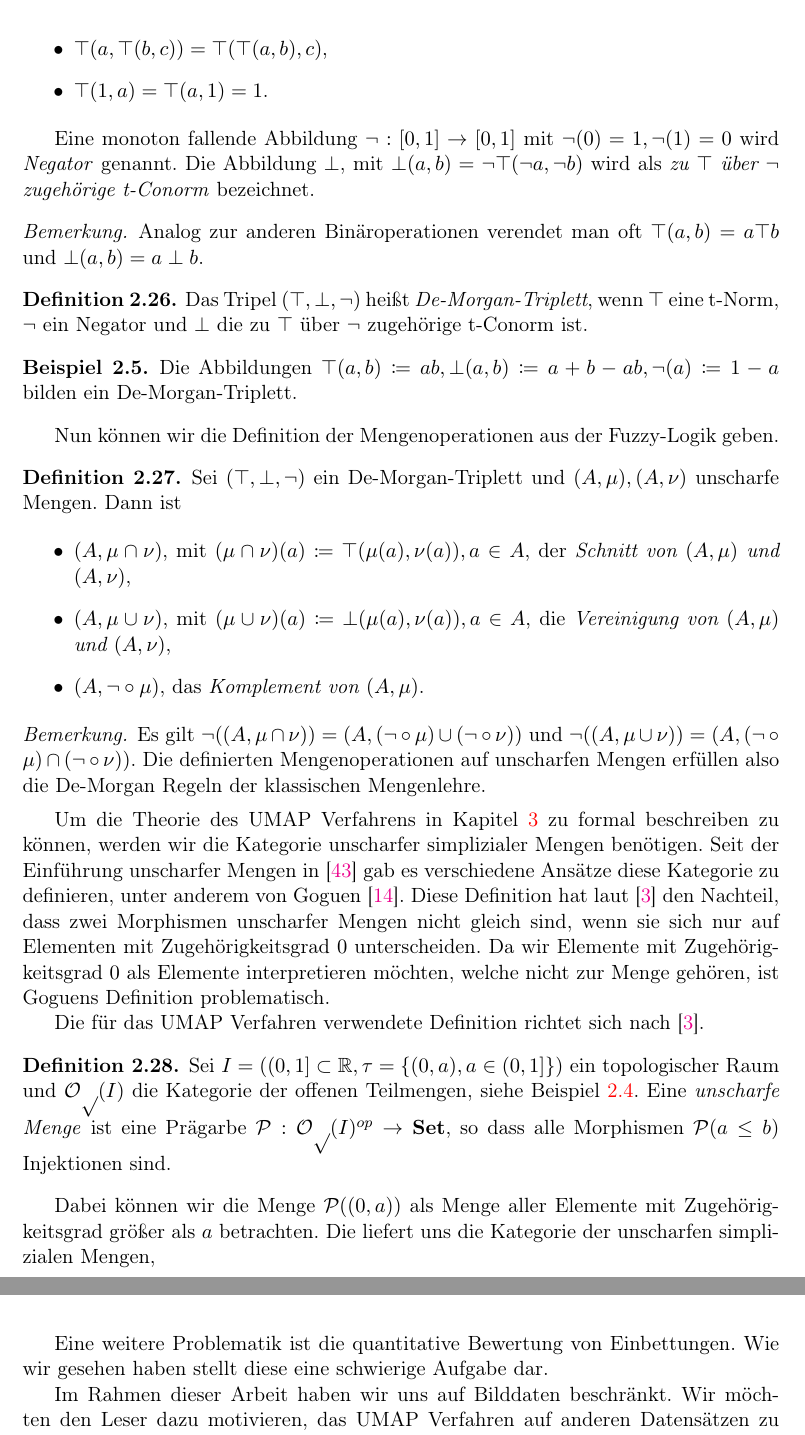
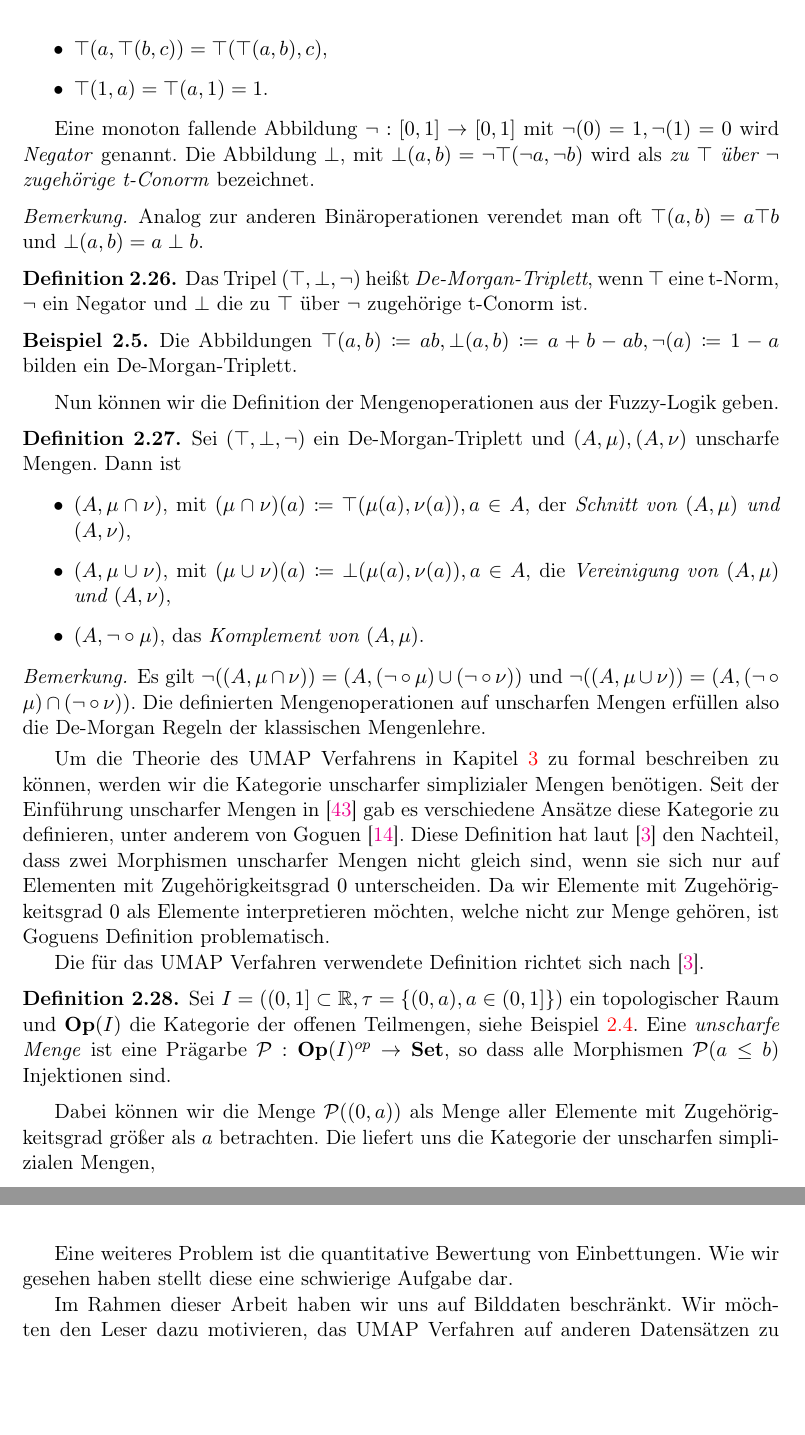
Before and after one commit to reinerschristopher/bachelorthesis, a LaTeX thesis (main.tex, which reads Chapters/Grundlagen.tex, Chapters/Zusammenfassung.tex): two parts of pages 22 and 50 of 53, joined at a grey line, cut so that both start at the same text, the shorter picture padded with empty space. Compiled offline with pdfLaTeX; the source files are stored in an older character set and shown here as Unicode.

Commit message:
neues fertig

```diff
--- a/Chapters/Grundlagen.tex
+++ b/Chapters/Grundlagen.tex
@@ -734,8 +734,8 @@
 	Die für das UMAP Verfahren verwendete Definition richtet sich nach \cite{Barr}.
 
 	\begin{defn}
-		Sei $I = ((0,1] \subset \R, \tau = \{(0,a),a \in (0,1]\})$ ein topologischer Raum und $\mathcal{Op}(I)$ die Kategorie der offenen Teilmengen, siehe Beispiel \ref{ex:catI}.
-		Eine \textit{unscharfe Menge} ist eine Prägarbe $\mathcal{P} : \mathcal{Op}(I)^{op} \to \Set$, so dass alle Morphismen $\mathcal{P}(a \leq b)$ Injektionen sind.
+		Sei $I = ((0,1] \subset \R, \tau = \{(0,a),a \in (0,1]\})$ ein topologischer Raum und $\mathbf{Op}(I)$ die Kategorie der offenen Teilmengen, siehe Beispiel \ref{ex:catI}.
+		Eine \textit{unscharfe Menge} ist eine Prägarbe $\mathcal{P} : \mathbf{Op}(I)^{op} \to \Set$, so dass alle Morphismen $\mathcal{P}(a \leq b)$ Injektionen sind.
 	\end{defn}
 
 	Dabei können wir die Menge $\mathcal{P}((0,a))$ als Menge aller Elemente mit Zugehörigkeitsgrad größer als $a$ betrachten.
--- a/Chapters/Zusammenfassung.tex
+++ b/Chapters/Zusammenfassung.tex
@@ -78,7 +78,7 @@
 	Umgekehrt könnte man auch die praktische Implementierung auf $n$-Simplizes erweitern.
 	Ein interessanter Ansatz ist dabei die Wahl der Tripel in \cite{TriMap}.
 
-	Eine weitere Problematik ist die quantitative Bewertung von Einbettungen.
+	Eine weiteres Problem ist die quantitative Bewertung von Einbettungen.
 	Wie wir gesehen haben stellt diese eine schwierige Aufgabe dar.
 
 	Im Rahmen dieser Arbeit haben wir uns auf Bilddaten beschränkt. Wir möchten den
```
